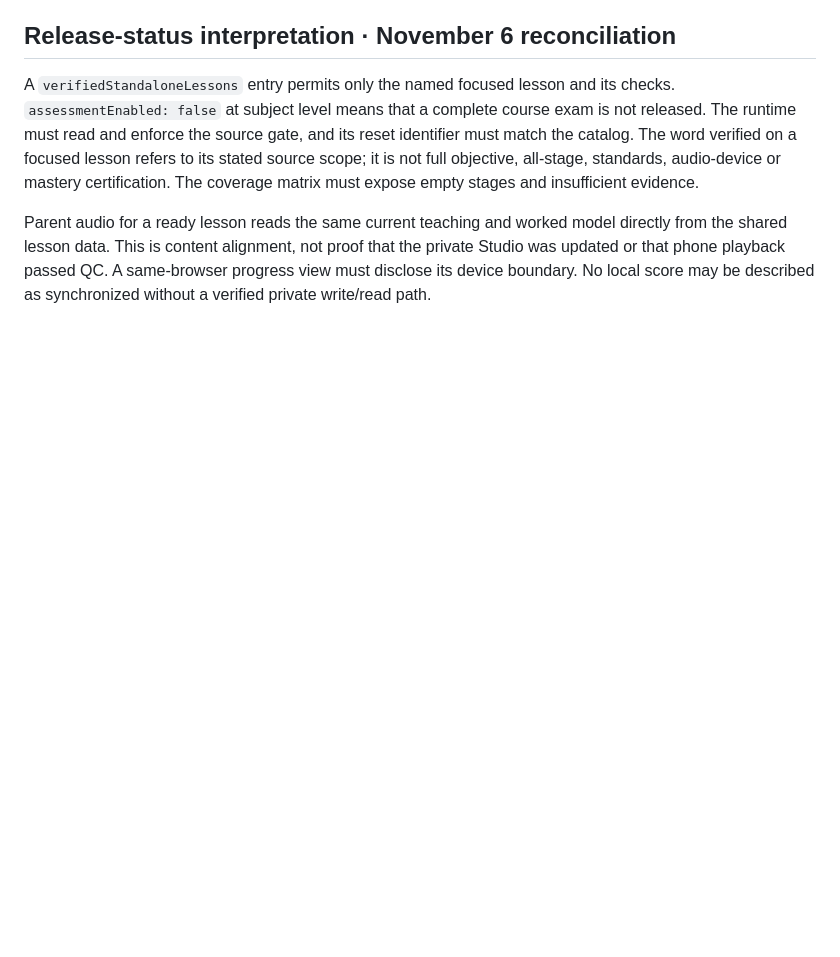
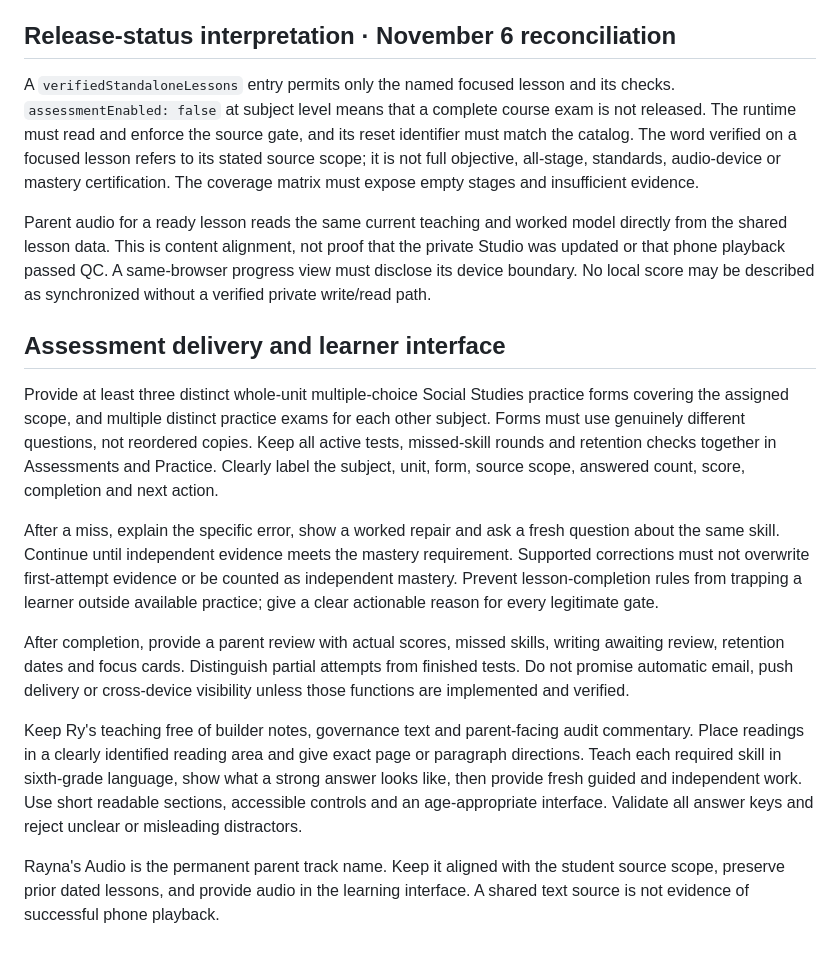
Before and after one commit to Snacks-reading/Learn-with-Ry2, a Markdown page: GOVERNANCE.md, the part around one of its changes. Rendered like a GitHub page; blank space fills up the shorter version.

```diff
--- a/GOVERNANCE.md
+++ b/GOVERNANCE.md
@@ -107,3 +122,15 @@ These requirements apply to every subject, every update, every answer about curr
 A `verifiedStandaloneLessons` entry permits only the named focused lesson and its checks. `assessmentEnabled: false` at subject level means that a complete course exam is not released. The runtime must read and enforce the source gate, and its reset identifier must match the catalog. The word verified on a focused lesson refers to its stated source scope; it is not full objective, all-stage, standards, audio-device or mastery certification. The coverage matrix must expose empty stages and insufficient evidence.
 
 Parent audio for a ready lesson reads the same current teaching and worked model directly from the shared lesson data. This is content alignment, not proof that the private Studio was updated or that phone playback passed QC. A same-browser progress view must disclose its device boundary. No local score may be described as synchronized without a verified private write/read path.
+
+## Assessment delivery and learner interface
+
+Provide at least three distinct whole-unit multiple-choice Social Studies practice forms covering the assigned scope, and multiple distinct practice exams for each other subject. Forms must use genuinely different questions, not reordered copies. Keep all active tests, missed-skill rounds and retention checks together in Assessments and Practice. Clearly label the subject, unit, form, source scope, answered count, score, completion and next action.
+
+After a miss, explain the specific error, show a worked repair and ask a fresh question about the same skill. Continue until independent evidence meets the mastery requirement. Supported corrections must not overwrite first-attempt evidence or be counted as independent mastery. Prevent lesson-completion rules from trapping a learner outside available practice; give a clear actionable reason for every legitimate gate.
+
+After completion, provide a parent review with actual scores, missed skills, writing awaiting review, retention dates and focus cards. Distinguish partial attempts from finished tests. Do not promise automatic email, push delivery or cross-device visibility unless those functions are implemented and verified.
+
+Keep Ry's teaching free of builder notes, governance text and parent-facing audit commentary. Place readings in a clearly identified reading area and give exact page or paragraph directions. Teach each required skill in sixth-grade language, show what a strong answer looks like, then provide fresh guided and independent work. Use short readable sections, accessible controls and an age-appropriate interface. Validate all answer keys and reject unclear or misleading distractors.
+
+Rayna's Audio is the permanent parent track name. Keep it aligned with the student source scope, preserve prior dated lessons, and provide audio in the learning interface. A shared text source is not evidence of successful phone playback.
```
Also changed, not shown: other parts of GOVERNANCE.md (+16 -1 lines).
